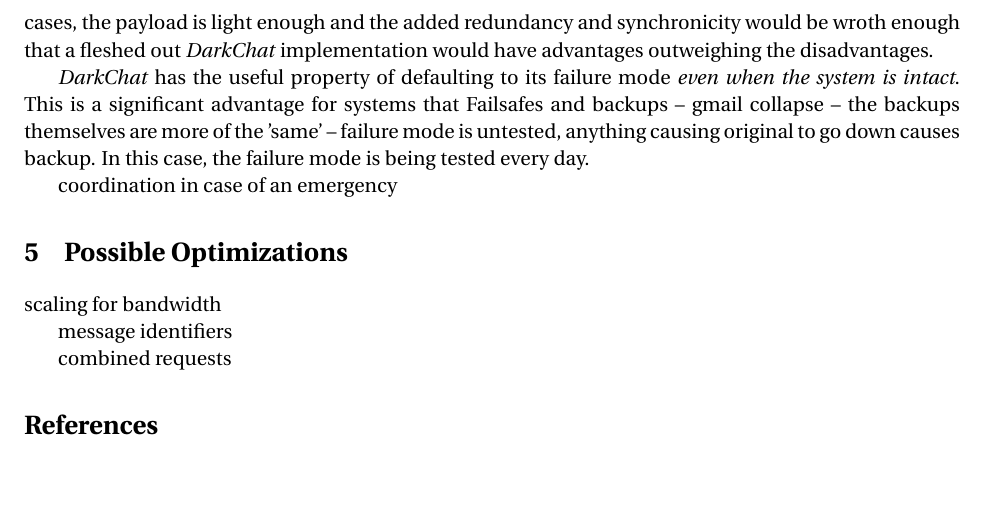
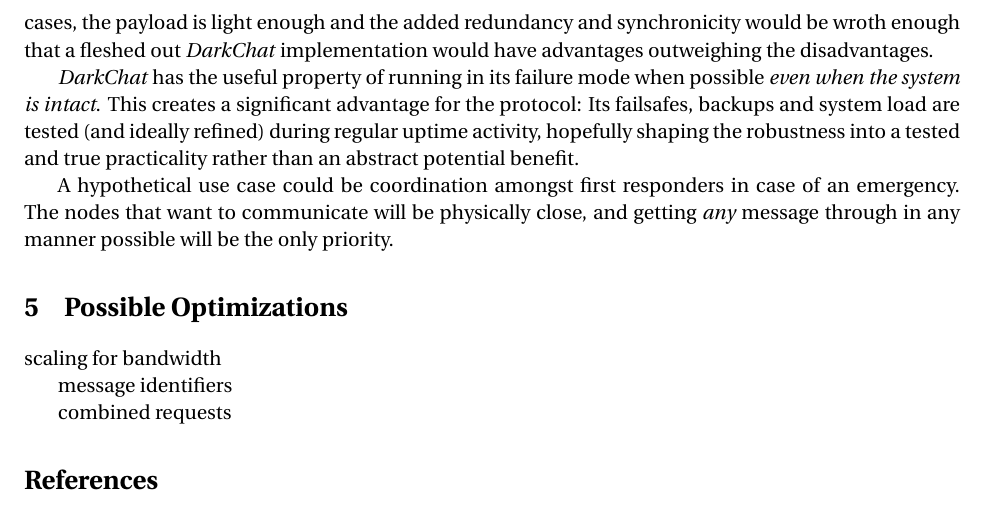
Before and after one commit to ahmetaktay/darkchat, a LaTeX document (docs/darkchat.tex): part of page 4 of 4, cut so that both start at the same text, the shorter picture padded with empty space. Compiled offline with pdfLaTeX.

Commit message:
more use cases

```diff
--- a/docs/darkchat.tex
+++ b/docs/darkchat.tex
@@ -114,11 +114,9 @@ Clients make use of a limited number of message types to receive the information
 
 \emph{DarkChat} is NOT for high payload bandwidth, frequent-topology-shift-ridden networks. It saves bandwidth for the \emph{server} by distributing the traffic workload to the clients. We believe that in many real world cases, the payload is light enough and the added redundancy and synchronicity would be wroth enough that a fleshed out \emph{DarkChat} implementation would have advantages outweighing the disadvantages.
 
-\emph{DarkChat} has the useful property of defaulting to its failure mode \emph{even when the system is intact}. This is a significant advantage for systems that
-Failsafes and backups -- gmail collapse -- the backups themselves are more of the 'same' -- failure mode is untested, anything causing original to go down causes backup.
-In this case, the failure mode is being tested every day.
+\emph{DarkChat} has the useful property of running in its failure mode when possible \emph{even when the system is intact}. This creates a significant advantage for the protocol: Its failsafes, backups and system load are tested (and ideally refined) during regular uptime activity, hopefully shaping the robustness into a tested and true practicality rather than an abstract potential benefit.
 
-coordination in case of an emergency
+A hypothetical use case could be coordination amongst first responders in case of an emergency. The nodes that want to communicate will be physically close, and getting \emph{any} message through in any manner possible will be the only priority.
 
 \section{Possible Optimizations}
 scaling for bandwidth
```
